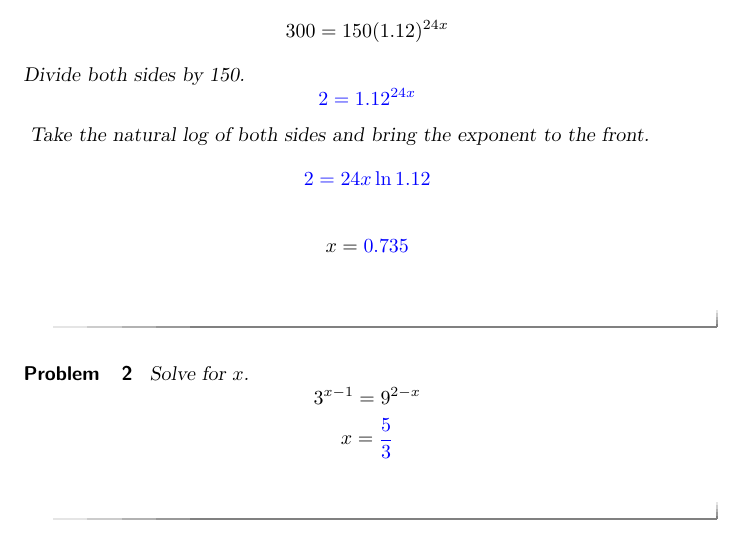
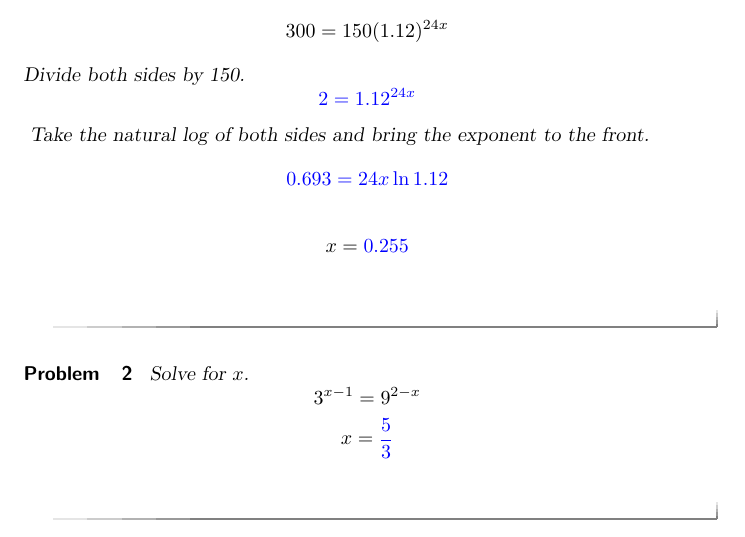
Before and after one commit to annadavismath/precalculus, a LaTeX document (mth160Quiz21/mth160Quiz21.tex): part of page 1 of 2, cut so that both start at the same text. Compiled offline with pdfLaTeX.

Commit message:
Update mth160Quiz21.tex

```diff
--- a/mth160Quiz21/mth160Quiz21.tex
+++ b/mth160Quiz21/mth160Quiz21.tex
@@ -15,8 +15,8 @@ $$300=150(1.12)^{24x}$$
 Divide both sides by 150.
 $$\answer{2}=1.12^{24x}$$
 Take the natural log of both sides and bring the exponent to the front.
-$$\answer{2}=\answer{24x}\ln\answer{1.12}$$
-$$x=\answer[tolerance=0.01]{0.735}$$
+$$\answer[tolerance=0.01]{0.693}=\answer{24x}\ln\answer{1.12}$$
+$$x=\answer[tolerance=0.01]{0.255}$$
 \end{problem}
 
 \begin{problem}\label{prob:quiz21prob2}
```
